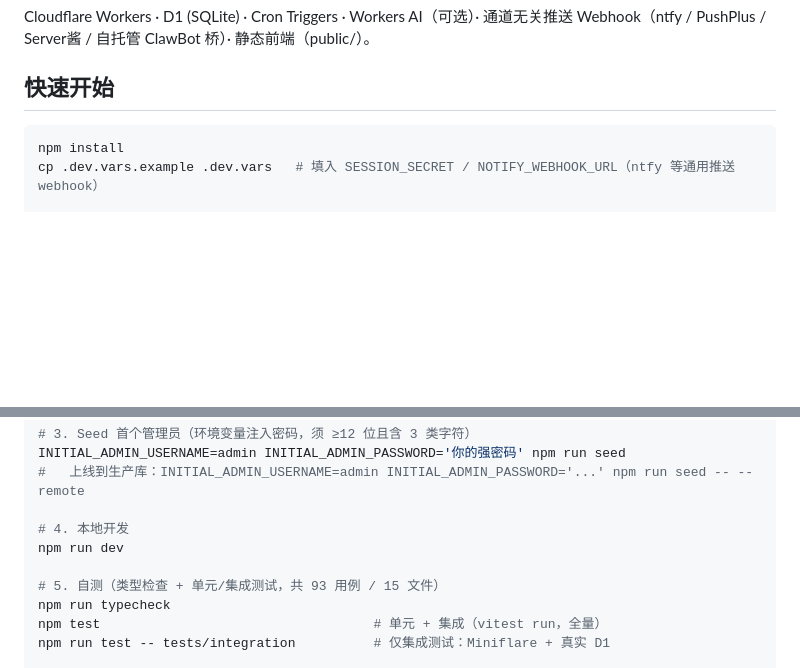
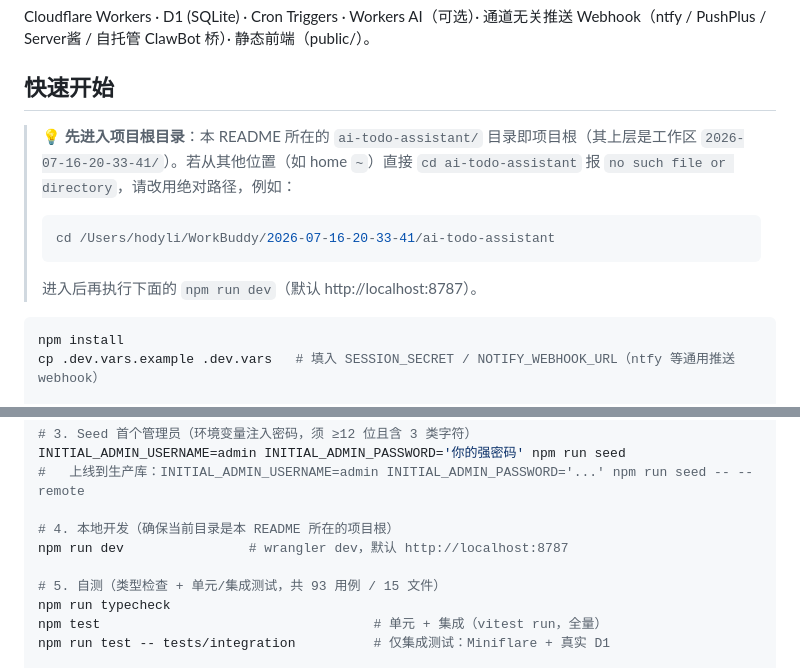
Before and after one commit to 9rave/code-, a Markdown page: README.md, 2 parts joined by grey strips. Rendered like a GitHub page; blank space fills up the shorter version.

````diff
--- a/README.md
+++ b/README.md
@@ -9,6 +9,13 @@
 Cloudflare Workers · D1 (SQLite) · Cron Triggers · Workers AI（可选）· 通道无关推送 Webhook（ntfy / PushPlus / Server酱 / 自托管 ClawBot 桥）· 静态前端（public/）。
 
 ## 快速开始
+
+> 💡 **先进入项目根目录**：本 README 所在的 `ai-todo-assistant/` 目录即项目根（其上层是工作区 `2026-07-16-20-33-41/`）。若从其他位置（如 home `~`）直接 `cd ai-todo-assistant` 报 `no such file or directory`，请改用绝对路径，例如：
+> ```bash
+> cd /Users/hodyli/WorkBuddy/2026-07-16-20-33-41/ai-todo-assistant
+> ```
+> 进入后再执行下面的 `npm run dev`（默认 http://localhost:8787）。
+
 ```bash
 npm install
 cp .dev.vars.example .dev.vars   # 填入 SESSION_SECRET / NOTIFY_WEBHOOK_URL（ntfy 等通用推送 webhook）
@@ -25,8 +32,8 @@ npm run migrate            # 等价于对 src/db/migrations/*.sql 顺序执行 w
 INITIAL_ADMIN_USERNAME=admin INITIAL_ADMIN_PASSWORD='你的强密码' npm run seed
 #   上线到生产库：INITIAL_ADMIN_USERNAME=admin INITIAL_ADMIN_PASSWORD='...' npm run seed -- --remote
 
-# 4. 本地开发
-npm run dev
+# 4. 本地开发（确保当前目录是本 README 所在的项目根）
+npm run dev                # wrangler dev，默认 http://localhost:8787
 
 # 5. 自测（类型检查 + 单元/集成测试，共 93 用例 / 15 文件）
 npm run typecheck
````
Also changed, not shown: docs/WECHAT-PUSH-SETUP.md (+88 -92 lines).
